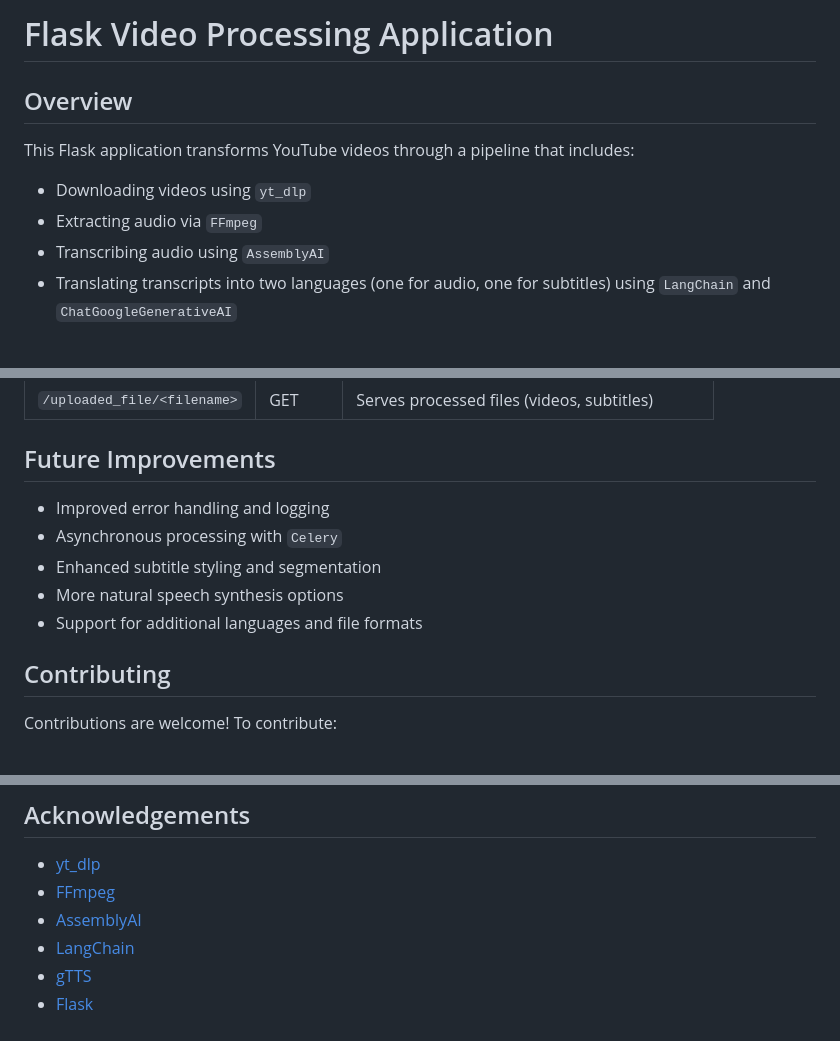
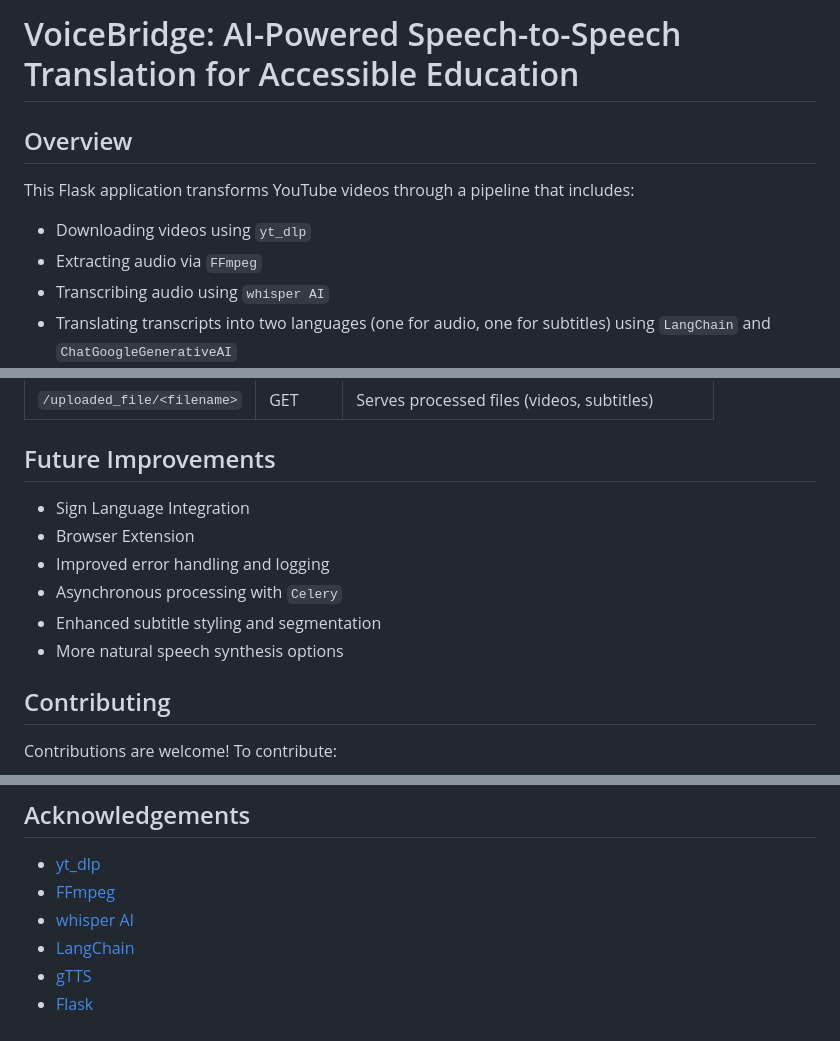
Before and after one commit to pritampani/VoiceBridge, a Markdown page: README.md, 3 parts joined by grey strips. Drawn GitHub-style; blank space fills up the shorter version.

```diff
--- a/README.md
+++ b/README.md
@@ -1,10 +1,10 @@
-# Flask Video Processing Application
+# VoiceBridge: AI-Powered Speech-to-Speech Translation for Accessible Education
 
 ## Overview
 This Flask application transforms YouTube videos through a pipeline that includes:
 - Downloading videos using `yt_dlp`
 - Extracting audio via `FFmpeg`
-- Transcribing audio using `AssemblyAI`
+- Transcribing audio using `whisper AI`
 - Translating transcripts into two languages (one for audio, one for subtitles) using `LangChain` and `ChatGoogleGenerativeAI`
 - Generating subtitles in `VTT` format
 - Converting translated text to speech using `gTTS`
@@ -81,11 +81,12 @@ The final output is a video with new audio and embedded subtitles, accessible vi
 | `/uploaded_file/<filename>` | GET | Serves processed files (videos, subtitles) |
 
 ## Future Improvements
+- Sign Language Integration
+- Browser Extension
 - Improved error handling and logging
 - Asynchronous processing with `Celery`
 - Enhanced subtitle styling and segmentation
 - More natural speech synthesis options
-- Support for additional languages and file formats
 
 ## Contributing
 Contributions are welcome! To contribute:
@@ -101,7 +102,7 @@ This project is licensed under the MIT License.
 ## Acknowledgements
 - [yt_dlp](https://github.com/yt-dlp/yt-dlp)
 - [FFmpeg](https://ffmpeg.org/documentation.html)
-- [AssemblyAI](https://www.assemblyai.com/docs/)
+- [whisper AI](https://www.whisperai.com/docs/)
 - [LangChain](https://python.langchain.com/docs/)
 - [gTTS](https://pypi.org/project/gTTS/)
 - [Flask](https://flask.palletsprojects.com/)
```
